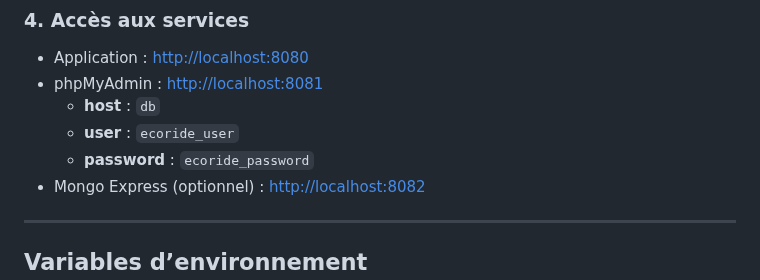
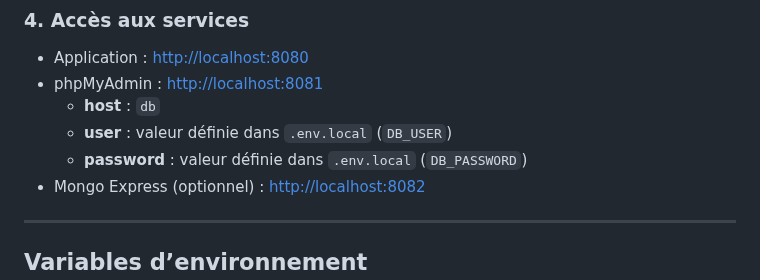
Before and after one commit to Guillaume0402/ecoride, a Markdown page: README.md, the part around the change. GitHub-like rendering.

Commit message:
Maj readme

```diff
--- a/README.md
+++ b/README.md
@@ -72,8 +72,8 @@ docker compose up -d --build
 - Application : [http://localhost:8080](http://localhost:8080)
 - phpMyAdmin : [http://localhost:8081](http://localhost:8081)
   - **host** : `db`
-  - **user** : `ecoride_user`
-  - **password** : `ecoride_password`
+  - **user** : valeur définie dans `.env.local` (`DB_USER`)
+  - **password** : valeur définie dans `.env.local` (`DB_PASSWORD`)
 - Mongo Express (optionnel) : [http://localhost:8082](http://localhost:8082)
 
 ---
```
